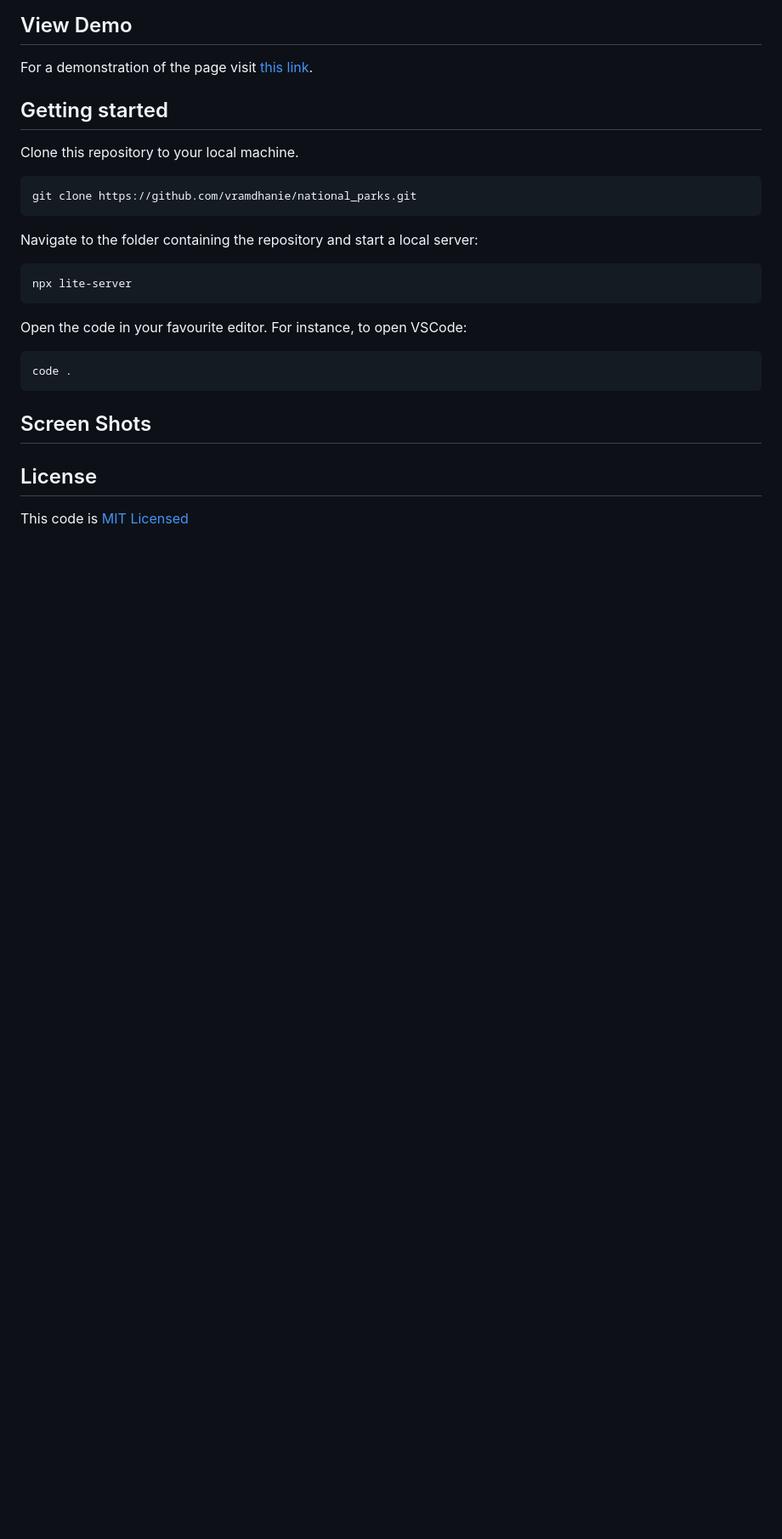
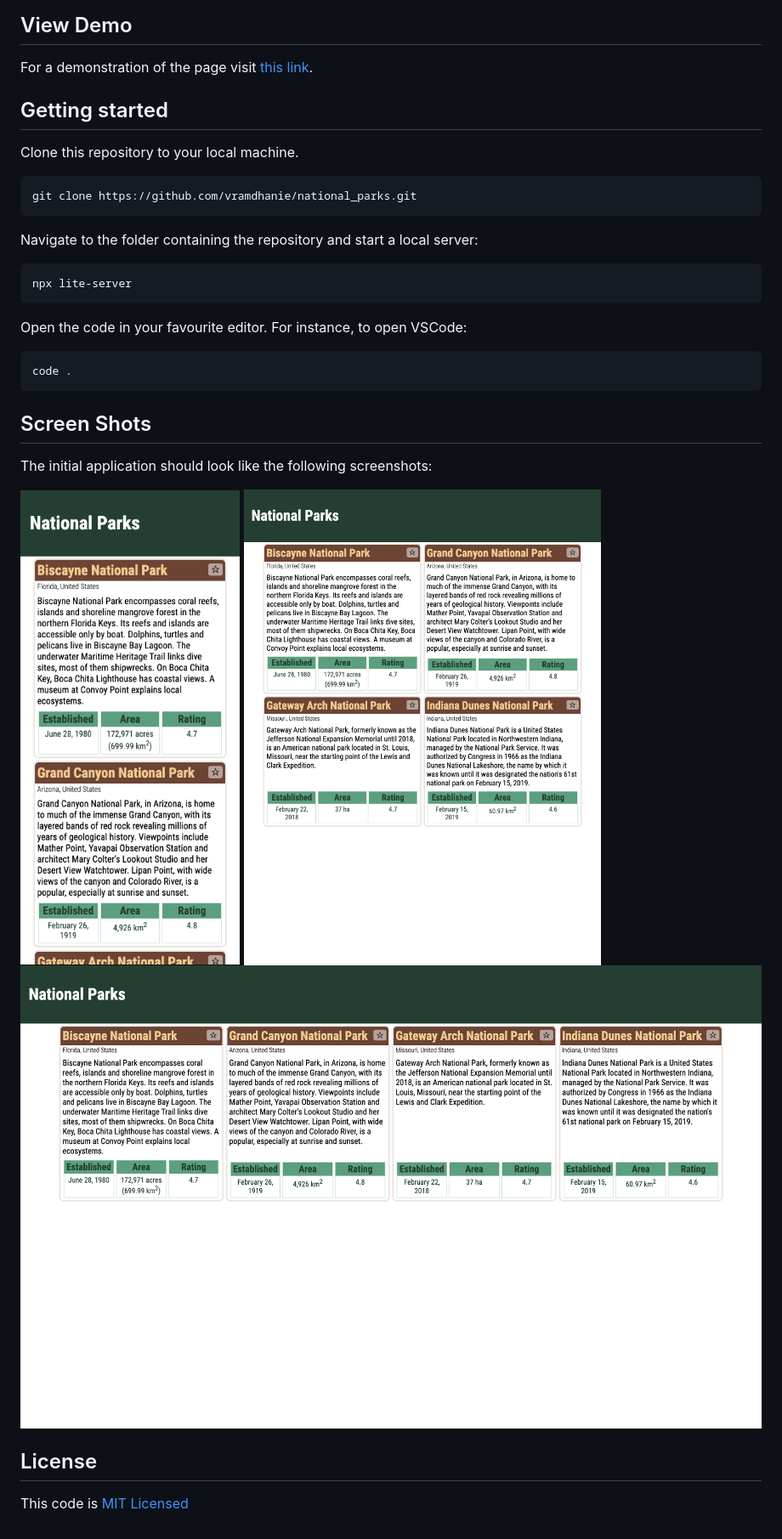
Before and after one commit to vramdhanie/national_parks, a Markdown page: README.md, the part around the change. Shown: that part at 85% size. Rendered like a GitHub page; pictures changed too: screenshots/ipad.png (added), screenshots/iphone.png (added), screenshots/laptop.png (added); blank space fills up the shorter version.

Commit message:
Add screenshots for the app

```diff
--- a/README.md
+++ b/README.md
@@ -32,6 +32,14 @@ code .
 
 ## Screen Shots
 
+The initial application should look like the following screenshots:
+
+<img src="screenshots/iphone.png" style="width:200px" alt="Mobile view">
+
+<img src="screenshots/ipad.png" style="width:300px" alt="Mobile view">
+
+<img src="screenshots/laptop.png" style="width:400px" alt="Mobile view">
+
 ## License
 
 This code is [MIT Licensed](LICENSE)
```
Also changed, not shown: 1 other file.
